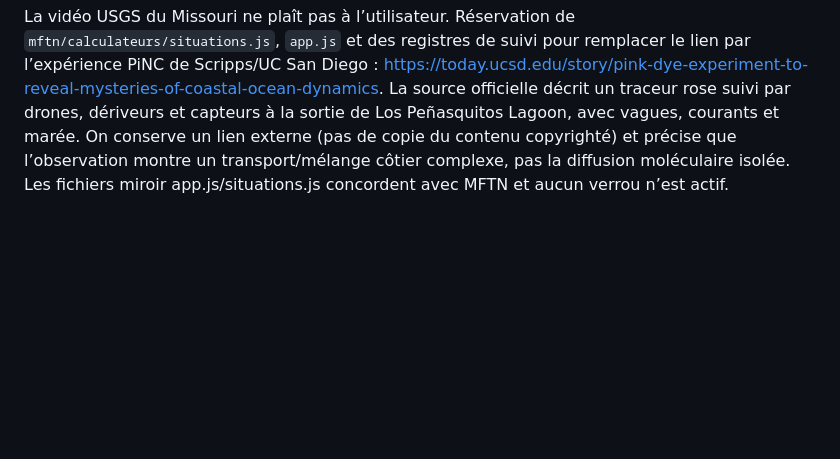
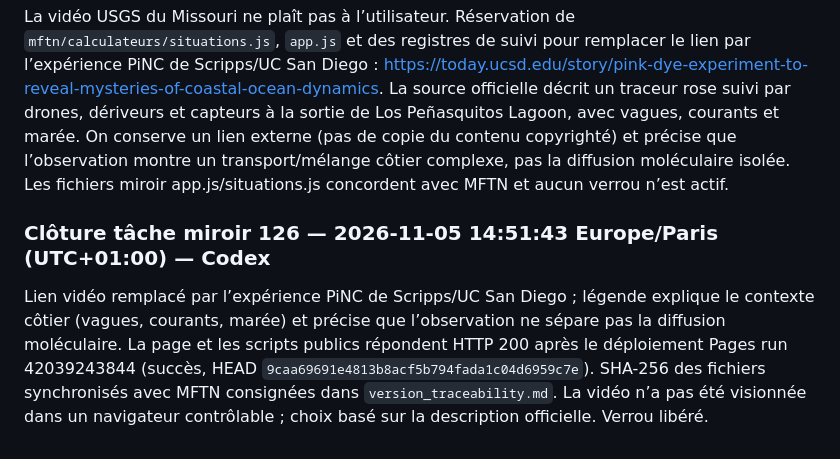
Before and after one commit to achatkm-glitch/cours-publics, a Markdown page: suivi/passations.md, the part around the change. GitHub-like rendering; blank space fills up the shorter version.

Commit message:
Clore la mise à jour vidéo du site MFTN

```diff
--- a/suivi/passations.md
+++ b/suivi/passations.md
@@ -444,3 +444,6 @@ L’heure 14:35:51 de la clôture précédente était le relevé système préal
 
 ### Prise en charge tâche miroir 126 — 2026-11-05 14:41:15 Europe/Paris (UTC+01:00) — Codex
 La vidéo USGS du Missouri ne plaît pas à l’utilisateur. Réservation de `mftn/calculateurs/situations.js`, `app.js` et des registres de suivi pour remplacer le lien par l’expérience PiNC de Scripps/UC San Diego : https://today.ucsd.edu/story/pink-dye-experiment-to-reveal-mysteries-of-coastal-ocean-dynamics. La source officielle décrit un traceur rose suivi par drones, dériveurs et capteurs à la sortie de Los Peñasquitos Lagoon, avec vagues, courants et marée. On conserve un lien externe (pas de copie du contenu copyrighté) et précise que l’observation montre un transport/mélange côtier complexe, pas la diffusion moléculaire isolée. Les fichiers miroir app.js/situations.js concordent avec MFTN et aucun verrou n’est actif.
+
+### Clôture tâche miroir 126 — 2026-11-05 14:51:43 Europe/Paris (UTC+01:00) — Codex
+Lien vidéo remplacé par l’expérience PiNC de Scripps/UC San Diego ; légende explique le contexte côtier (vagues, courants, marée) et précise que l’observation ne sépare pas la diffusion moléculaire. La page et les scripts publics répondent HTTP 200 après le déploiement Pages run 42039243844 (succès, HEAD `9caa69691e4813b8acf5b794fada1c04d6959c7e`). SHA-256 des fichiers synchronisés avec MFTN consignées dans `version_traceability.md`. La vidéo n’a pas été visionnée dans un navigateur contrôlable ; choix basé sur la description officielle. Verrou libéré.
```
Also changed, not shown: suivi/decisions.md (+1 -1 lines), suivi/verrous.md (+1 -0 lines).
